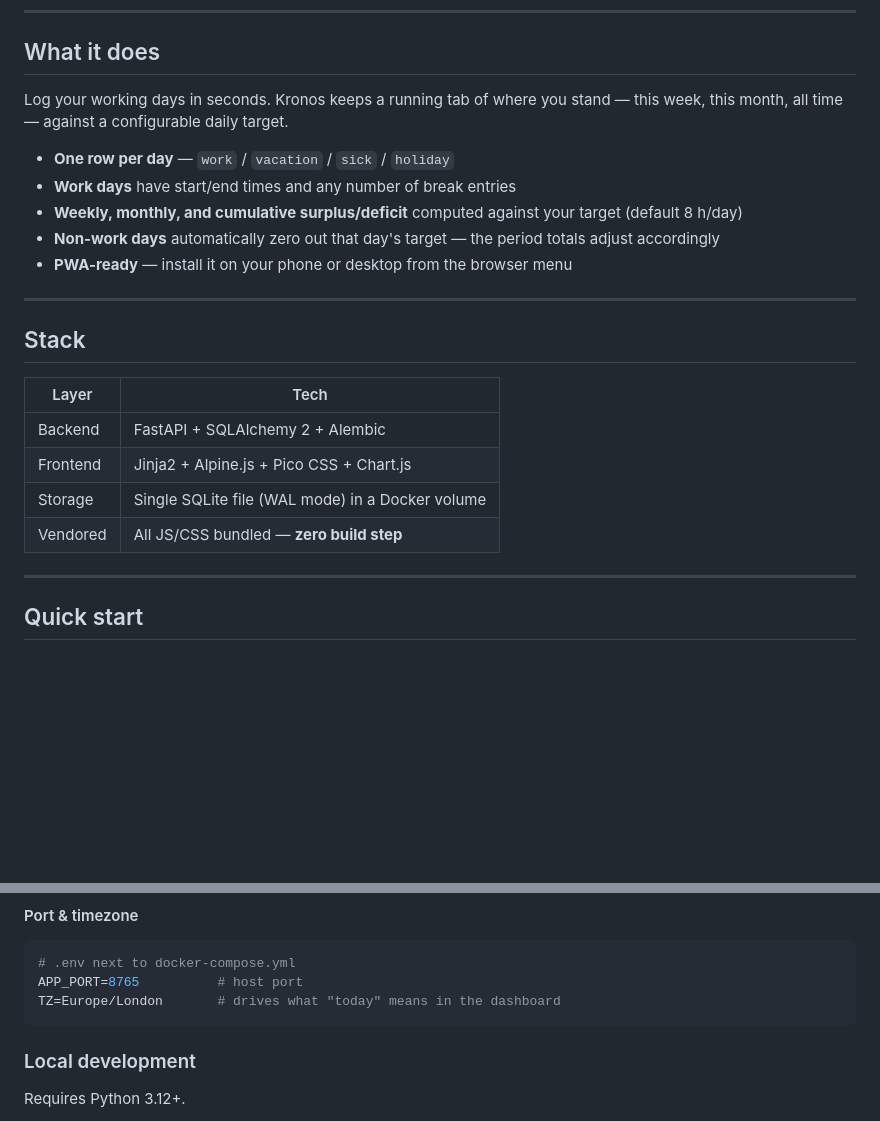
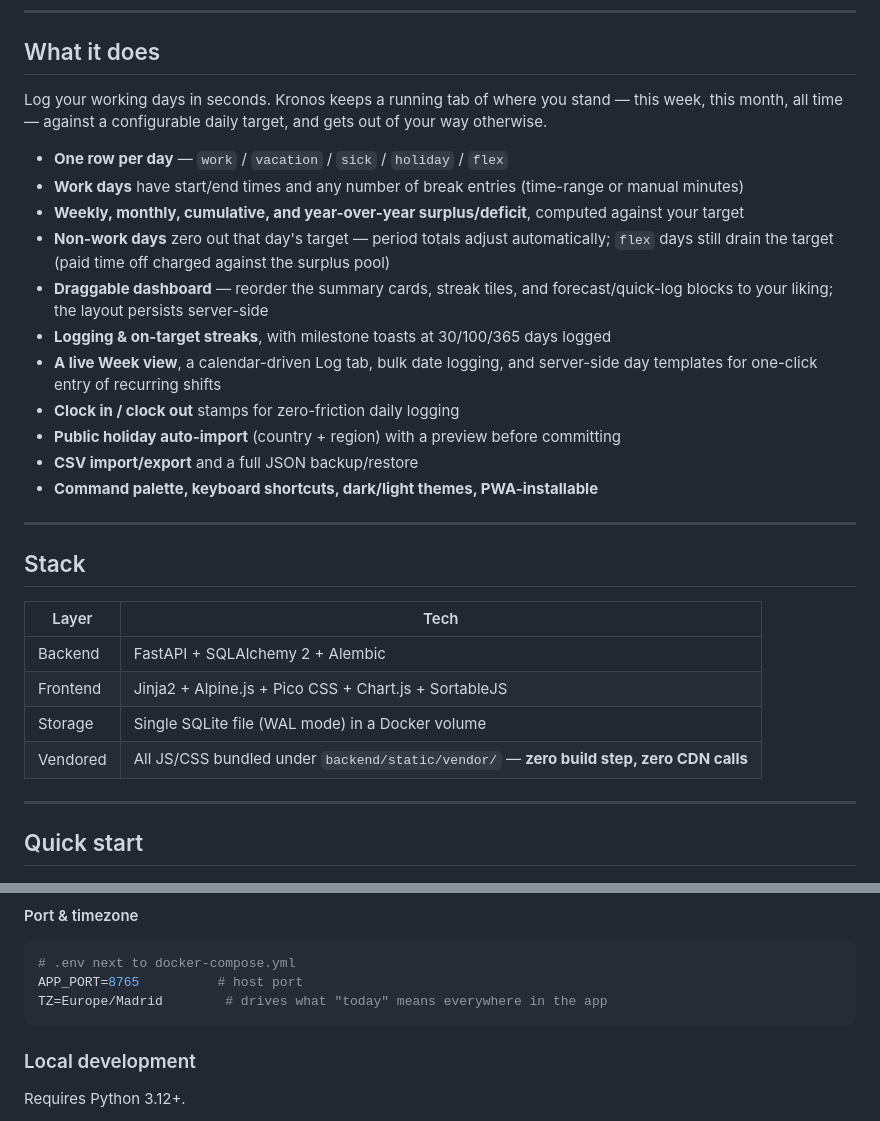
Before and after one commit to Loadge/kronos, a Markdown page: README.md, 2 parts joined by grey strips. Rendered like a GitHub page; blank space fills up the shorter version.

````diff
--- a/README.md
+++ b/README.md
@@ -14,13 +12,23 @@ Single-user. No auth. SQLite-backed. Runs as a Docker container behind your own
 
 ## What it does
 
-Log your working days in seconds. Kronos keeps a running tab of where you stand — this week, this month, all time — against a configurable daily target.
+Log your working days in seconds. Kronos keeps a running tab of where you stand — this week,
+this month, all time — against a configurable daily target, and gets out of your way otherwise.
 
-- **One row per day** — `work` / `vacation` / `sick` / `holiday`
-- **Work days** have start/end times and any number of break entries
-- **Weekly, monthly, and cumulative surplus/deficit** computed against your target (default 8 h/day)
-- **Non-work days** automatically zero out that day's target — the period totals adjust accordingly
-- **PWA-ready** — install it on your phone or desktop from the browser menu
+- **One row per day** — `work` / `vacation` / `sick` / `holiday` / `flex`
+- **Work days** have start/end times and any number of break entries (time-range or manual minutes)
+- **Weekly, monthly, cumulative, and year-over-year surplus/deficit**, computed against your target
+- **Non-work days** zero out that day's target — period totals adjust automatically; `flex` days
+  still drain the target (paid time off charged against the surplus pool)
+- **Draggable dashboard** — reorder the summary cards, streak tiles, and forecast/quick-log blocks
+  to your liking; the layout persists server-side
+- **Logging & on-target streaks**, with milestone toasts at 30/100/365 days logged
+- **A live Week view**, a calendar-driven Log tab, bulk date logging, and server-side day templates
+  for one-click entry of recurring shifts
+- **Clock in / clock out** stamps for zero-friction daily logging
+- **Public holiday auto-import** (country + region) with a preview before committing
+- **CSV import/export** and a full JSON backup/restore
+- **Command palette, keyboard shortcuts, dark/light themes, PWA-installable**
 
 ---
 
@@ -29,9 +37,9 @@ Log your working days in seconds. Kronos keeps a running tab of where you stand
 | Layer | Tech |
 |---|---|
 | Backend | FastAPI + SQLAlchemy 2 + Alembic |
-| Frontend | Jinja2 + Alpine.js + Pico CSS + Chart.js |
+| Frontend | Jinja2 + Alpine.js + Pico CSS + Chart.js + SortableJS |
 | Storage | Single SQLite file (WAL mode) in a Docker volume |
-| Vendored | All JS/CSS bundled — **zero build step** |
+| Vendored | All JS/CSS bundled under `backend/static/vendor/` — **zero build step, zero CDN calls** |
 
 ---
 
@@ -70,7 +78,7 @@ Works with NGINX Proxy Manager, Caddy, Traefik, etc.
 ```env
 # .env next to docker-compose.yml
 APP_PORT=8765          # host port
-TZ=Europe/London       # drives what "today" means in the dashboard
+TZ=Europe/Madrid        # drives what "today" means everywhere in the app
 ```
 
 ### Local development
````
Also changed, not shown: other parts of README.md (+63 -26 lines).
